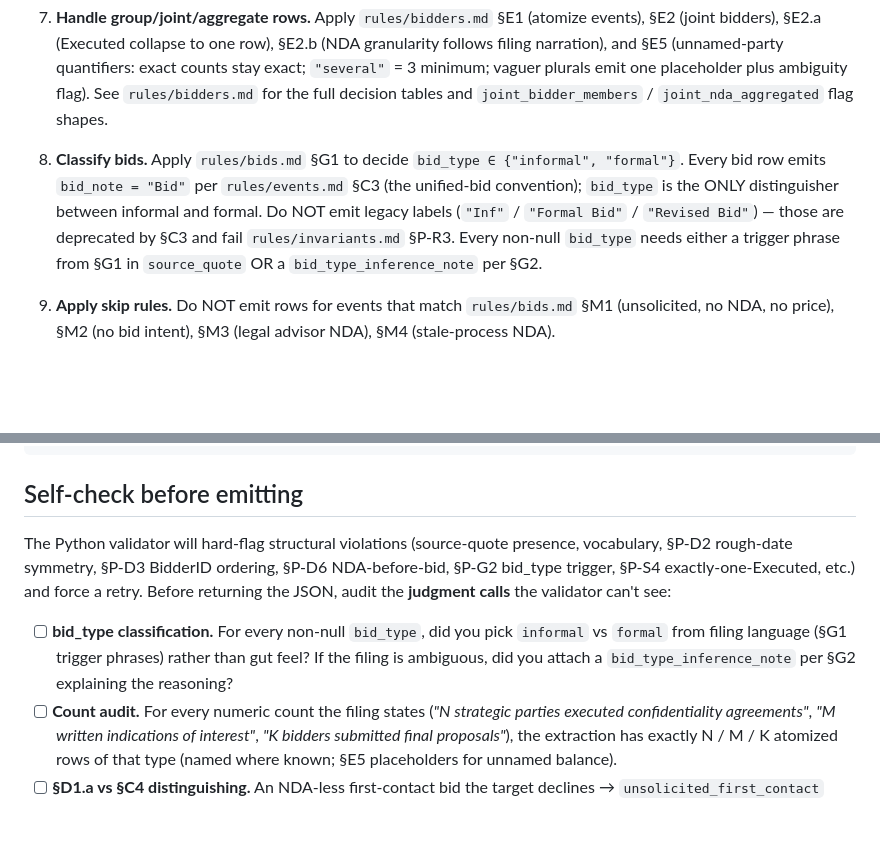
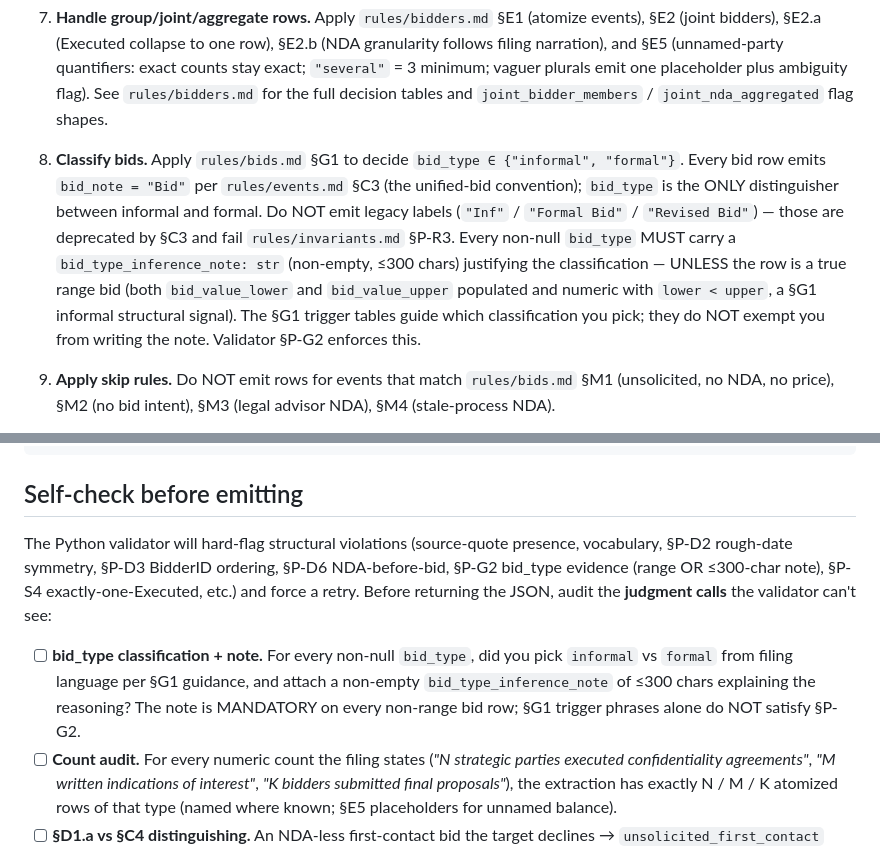
Before and after one commit to AustinJunyuLi/SEC_extract, a Markdown page: prompts/extract.md, 2 parts joined by grey strips. Drawn GitHub-style; blank space fills up the shorter version.

Commit message:
CLOCK-RESET prompt: mandate bid_type_inference_note on every non-range bid
Step 8 (Classify bids): require non-empty inference_note ≤300 chars
on every non-null bid_type, except true range bids. §G1 trigger
tables remain as classification guidance — they do NOT exempt the
note. Mirrors §G2 / §P-G2 rewrite.

Self-check: replace "bid_type classification" bullet with
"bid_type classification + note" making the note MANDATORY, state
the cap, and correct the §P-G2 heading from "trigger" to
"evidence (range OR ≤300-char note)".

Co-Authored-By: Claude Opus 4.7 (1M context) <noreply@anthropic.com>

```diff
--- a/prompts/extract.md
+++ b/prompts/extract.md
@@ -40,7 +40,7 @@ diff on reference deals against the SEC filing, which is ground truth.
 
 7. **Handle group/joint/aggregate rows.** Apply `rules/bidders.md` §E1 (atomize events), §E2 (joint bidders), §E2.a (Executed collapse to one row), §E2.b (NDA granularity follows filing narration), and §E5 (unnamed-party quantifiers: exact counts stay exact; `"several"` = 3 minimum; vaguer plurals emit one placeholder plus ambiguity flag). See `rules/bidders.md` for the full decision tables and `joint_bidder_members` / `joint_nda_aggregated` flag shapes.
 
-8. **Classify bids.** Apply `rules/bids.md` §G1 to decide `bid_type ∈ {"informal", "formal"}`. Every bid row emits `bid_note = "Bid"` per `rules/events.md` §C3 (the unified-bid convention); `bid_type` is the ONLY distinguisher between informal and formal. Do NOT emit legacy labels (`"Inf"` / `"Formal Bid"` / `"Revised Bid"`) — those are deprecated by §C3 and fail `rules/invariants.md` §P-R3. Every non-null `bid_type` needs either a trigger phrase from §G1 in `source_quote` OR a `bid_type_inference_note` per §G2.
+8. **Classify bids.** Apply `rules/bids.md` §G1 to decide `bid_type ∈ {"informal", "formal"}`. Every bid row emits `bid_note = "Bid"` per `rules/events.md` §C3 (the unified-bid convention); `bid_type` is the ONLY distinguisher between informal and formal. Do NOT emit legacy labels (`"Inf"` / `"Formal Bid"` / `"Revised Bid"`) — those are deprecated by §C3 and fail `rules/invariants.md` §P-R3. Every non-null `bid_type` MUST carry a `bid_type_inference_note: str` (non-empty, ≤300 chars) justifying the classification — UNLESS the row is a true range bid (both `bid_value_lower` and `bid_value_upper` populated and numeric with `lower < upper`, a §G1 informal structural signal). The §G1 trigger tables guide which classification you pick; they do NOT exempt you from writing the note. Validator §P-G2 enforces this.
 
 9. **Apply skip rules.** Do NOT emit rows for events that match `rules/bids.md` §M1 (unsolicited, no NDA, no price), §M2 (no bid intent), §M3 (legal advisor NDA), §M4 (stale-process NDA).
 
@@ -116,9 +116,9 @@ diff on reference deals against the SEC filing, which is ground truth.
 
 ## Self-check before emitting
 
-The Python validator will hard-flag structural violations (source-quote presence, vocabulary, §P-D2 rough-date symmetry, §P-D3 BidderID ordering, §P-D6 NDA-before-bid, §P-G2 bid_type trigger, §P-S4 exactly-one-Executed, etc.) and force a retry. Before returning the JSON, audit the **judgment calls** the validator can't see:
+The Python validator will hard-flag structural violations (source-quote presence, vocabulary, §P-D2 rough-date symmetry, §P-D3 BidderID ordering, §P-D6 NDA-before-bid, §P-G2 bid_type evidence (range OR ≤300-char note), §P-S4 exactly-one-Executed, etc.) and force a retry. Before returning the JSON, audit the **judgment calls** the validator can't see:
 
-- [ ] **bid_type classification.** For every non-null `bid_type`, did you pick `informal` vs `formal` from filing language (§G1 trigger phrases) rather than gut feel? If the filing is ambiguous, did you attach a `bid_type_inference_note` per §G2 explaining the reasoning?
+- [ ] **bid_type classification + note.** For every non-null `bid_type`, did you pick `informal` vs `formal` from filing language per §G1 guidance, and attach a non-empty `bid_type_inference_note` of ≤300 chars explaining the reasoning? The note is MANDATORY on every non-range bid row; §G1 trigger phrases alone do NOT satisfy §P-G2.
 - [ ] **Count audit.** For every numeric count the filing states (*"N strategic parties executed confidentiality agreements"*, *"M written indications of interest"*, *"K bidders submitted final proposals"*), the extraction has exactly N / M / K atomized rows of that type (named where known; §E5 placeholders for unnamed balance).
 - [ ] **§D1.a vs §C4 distinguishing.** An NDA-less first-contact bid the target declines → `unsolicited_first_contact` §D1.a flag (exempts §P-D6). A concrete pre-NDA price indication from a bidder who later signs an NDA → `pre_nda_informal_bid` §C4 flag (no exemption; later NDA satisfies §P-D6). Do not conflate — the later-NDA presence is the deciding factor.
 - [ ] **§E2.a Executed collapse.** Consortium winners get ONE `Executed` row with the merger-agreement counterparty label and `joint_bidder_members` listing constituent canonical ids. Do not atomize.
```
